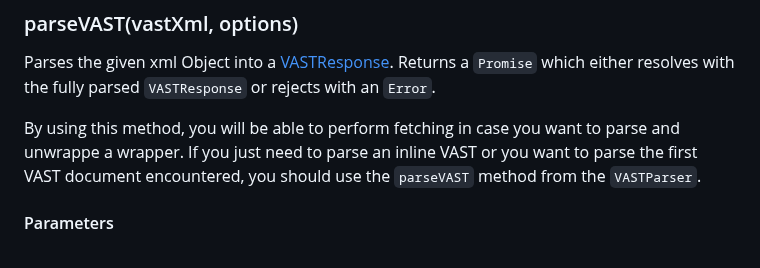
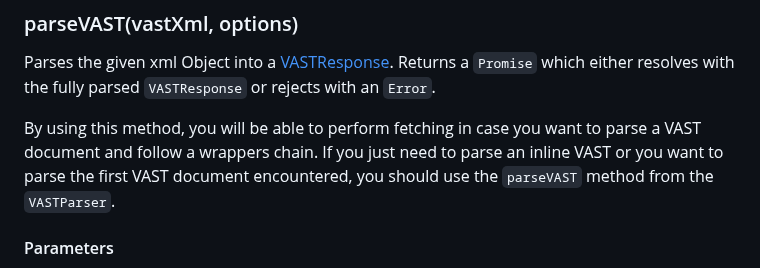
Before and after one commit to dailymotion/vast-client-js, a Markdown page: docs/api/vast-client.md, the part around the change. Drawn GitHub-style.

```diff
--- a/docs/api/vast-client.md
+++ b/docs/api/vast-client.md
@@ -220,7 +220,7 @@ vastClient.get('http://example.dailymotion.com/vast.xml', options)
 Parses the given xml Object into a [VASTResponse](https://github.com/dailymotion/vast-client-js/blob/master/docs/api/class-reference.md#vastresponse).
 Returns a `Promise` which either resolves with the fully parsed `VASTResponse` or rejects with an `Error`.
 
-By using this method, you will be able to perform fetching in case you want to parse and unwrappe a wrapper.
+By using this method, you will be able to perform fetching in case you want to parse a VAST document and follow a wrappers chain.
 If you just need to parse an inline VAST or you want to parse the first VAST document encountered, you should use the `parseVAST` method from the `VASTParser`.
 
 #### Parameters
```
Also changed, not shown: README.md (+17 -1 lines).
